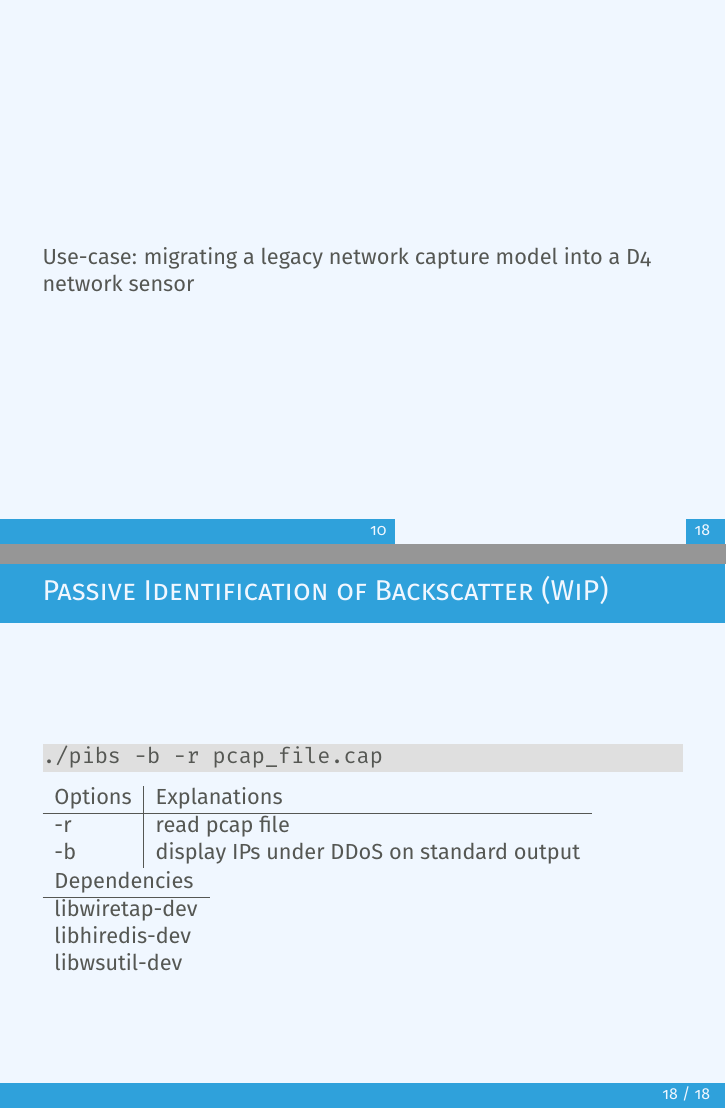
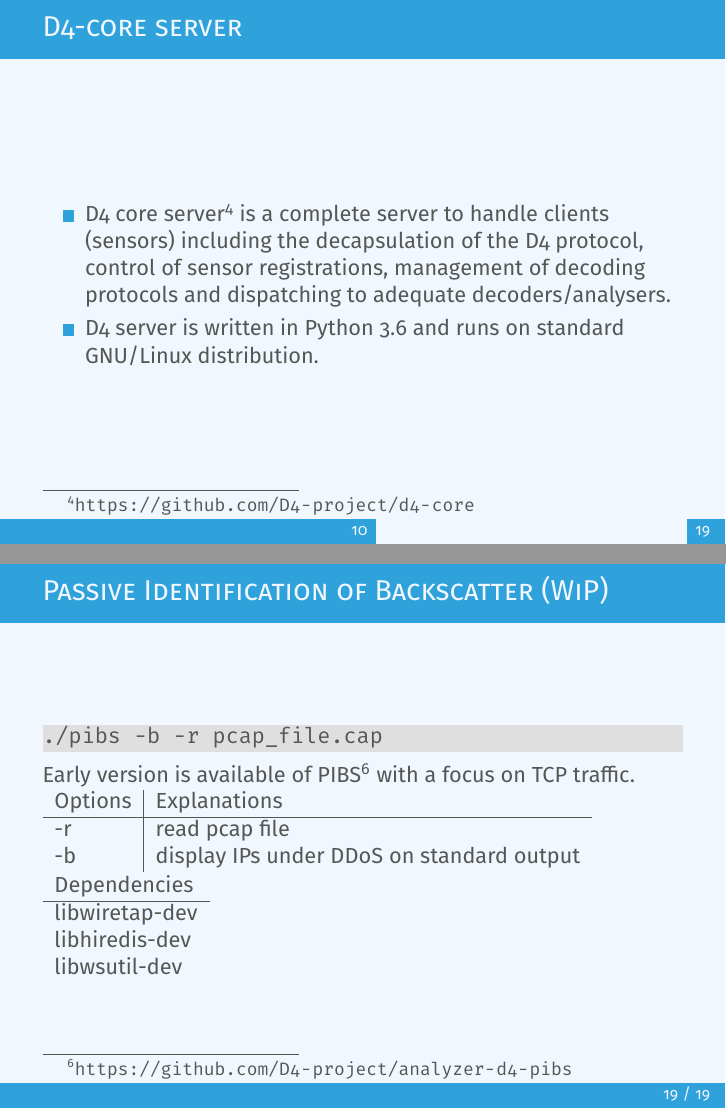
Before and after one commit to D4-project/architecture, LaTeX slides (docs/workshop/0-introduction/d4-introduction.tex): pages 11 and 19 of 19 before the commit and pages 11 and 20 of 20 after it, joined at a grey line. Compiled offline with pdfLaTeX.

Commit message:
chg: [doc] some updates

```diff
--- a/docs/workshop/0-introduction/d4-introduction.tex
+++ b/docs/workshop/0-introduction/d4-introduction.tex
@@ -128,6 +128,15 @@
     \small
     \input{meta.tex}
 \end{frame}
+
+\begin{frame}
+    \frametitle{D4-core server}
+   \begin{itemize}
+           \item D4 core server\footnote{\url{https://github.com/D4-project/d4-core}} is a complete server to handle clients (sensors) including the decapsulation of the D4 protocol, control of sensor registrations, management of decoding protocols and dispatching to adequate decoders/analysers.
+           \item D4 server is written in Python 3.6 and runs on standard GNU/Linux distribution.
+   \end{itemize}
+\end{frame}
+
 
 \begin{frame}
         \frametitle{}
@@ -288,7 +297,9 @@ Attack description
         breaklines=true,
         columns=fullflexible
     }
-\input{pibs.tex}
+        \input{pibs.tex}
+        Early version is available of PIBS\footnote{\url{https://github.com/D4-project/analyzer-d4-pibs}}
+        with a focus on TCP traffic.
 \begin{tabular}{l|l}
 Options & Explanations\\
 \hline
```
Also changed, not shown: docs/workshop/0-introduction/d4-introduction.pdf, docs/workshop/0-introduction/d4-introduction.tex (2 more changed lines), 3 other files.
